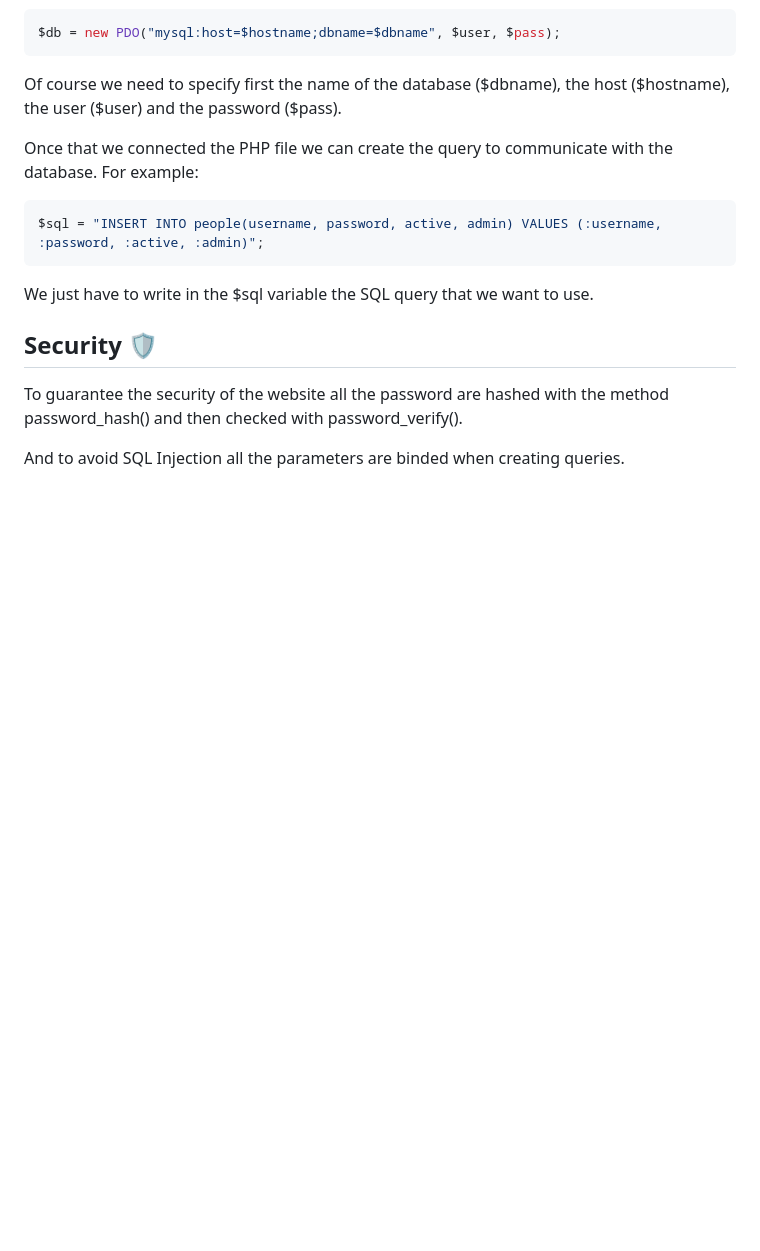
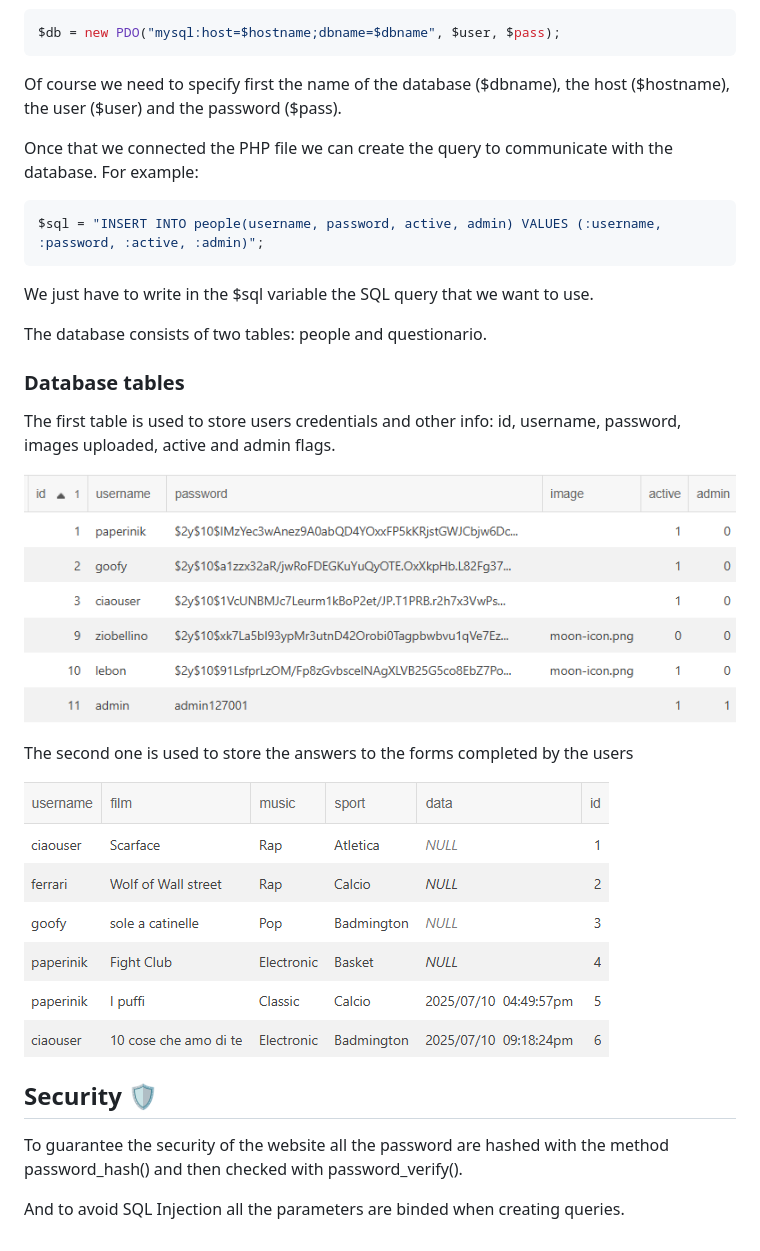
Before and after one commit to PixelRei/PHP-stage-project, a Markdown page: README.md, the part around the change. GitHub-like rendering; pictures changed too: screenshots/people.png (added), screenshots/questionario.png (added); blank space fills up the shorter version.

Commit message:
Updating the documentation

````diff
--- a/README.md
+++ b/README.md
@@ -66,8 +66,18 @@ $sql = "INSERT INTO people(username, password, active, admin) VALUES (:username,
 ```
 We just have to write in the $sql variable the SQL query that we want to use.
 
+The database consists of two tables: people
+and questionario.
 
+### Database tables
 
+The first table is used to store users credentials and other info: id, username, password, images uploaded, active and admin flags.
+
+![people table](screenshots/people.png)
+
+The second one is used to store the answers to the forms completed by the users
+
+![questionario table](screenshots/questionario.png)
 
 ## Security 🛡️
 
````
